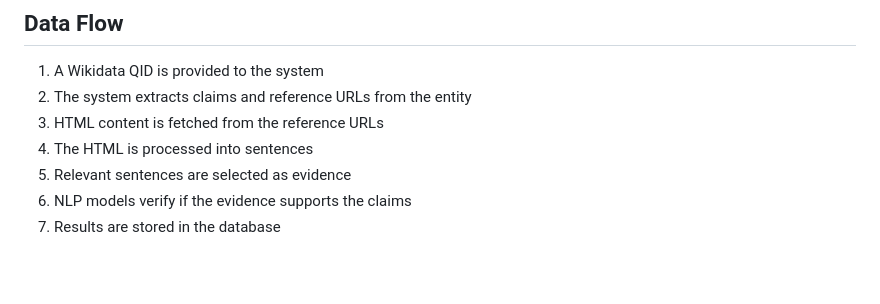
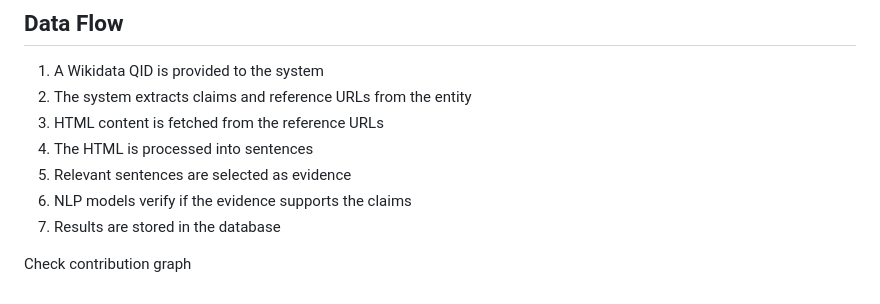
Before and after one commit to karthik-raja17/ProVe-main, a Markdown page: README.md, the part around the change. Rendered like a GitHub page; blank space fills up the shorter version.

Commit message:
Testing contribution graph connection

```diff
--- a/README.md
+++ b/README.md
@@ -96,3 +96,6 @@ The `config.yaml` file contains important settings:
 5. Relevant sentences are selected as evidence
 6. NLP models verify if the evidence supports the claims
 7. Results are stored in the database
+
+
+Check contribution graph
```
